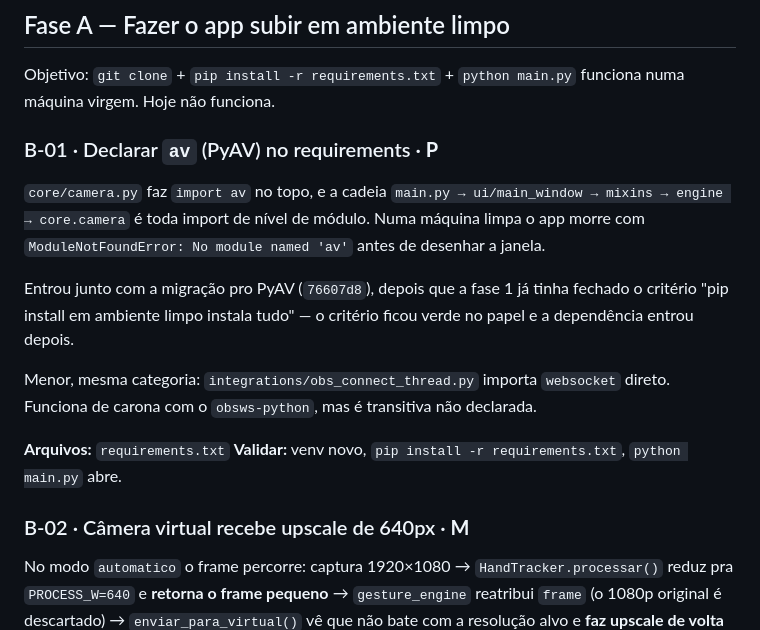
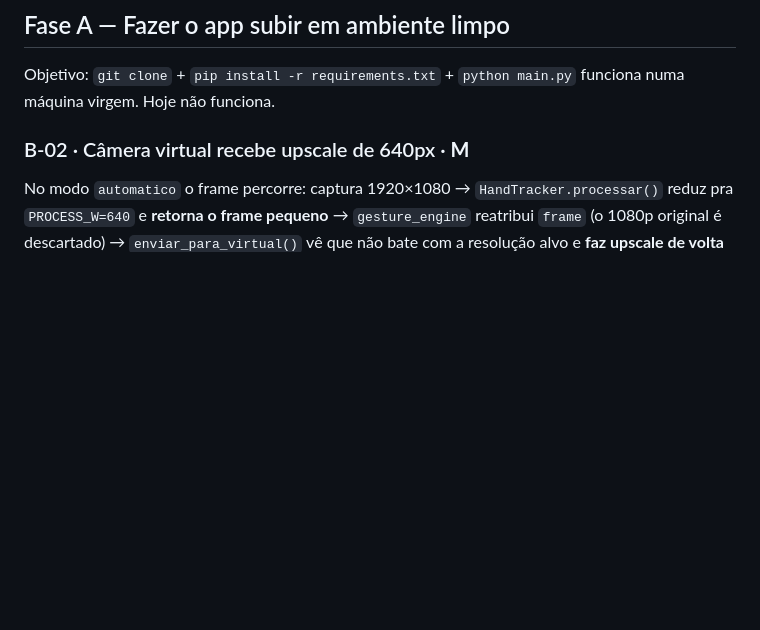
Before and after one commit to Espakki/OBS_GestureNode, a Markdown page: .planning/BACKLOG.md, the part around the change. Rendered like a GitHub page; blank space fills up the shorter version.

```diff
--- a/.planning/BACKLOG.md
+++ b/.planning/BACKLOG.md
@@ -13,22 +13,6 @@ plano em `active/`.
 
 Objetivo: `git clone` + `pip install -r requirements.txt` + `python main.py` funciona numa
 máquina virgem. Hoje não funciona.
-
-### B-01 · Declarar `av` (PyAV) no requirements · **P**
-
-`core/camera.py` faz `import av` no topo, e a cadeia `main.py → ui/main_window → mixins →
-engine → core.camera` é toda import de nível de módulo. Numa máquina limpa o app morre com
-`ModuleNotFoundError: No module named 'av'` antes de desenhar a janela.
-
-Entrou junto com a migração pro PyAV (`76607d8`), depois que a fase 1 já tinha fechado o
-critério "pip install em ambiente limpo instala tudo" — o critério ficou verde no papel e a
-dependência entrou depois.
-
-Menor, mesma categoria: `integrations/obs_connect_thread.py` importa `websocket` direto.
-Funciona de carona com o `obsws-python`, mas é transitiva não declarada.
-
-**Arquivos:** `requirements.txt`
-**Validar:** venv novo, `pip install -r requirements.txt`, `python main.py` abre.
 
 ### B-02 · Câmera virtual recebe upscale de 640px · **M**
 
```
Also changed, not shown: .planning/STATE.md (+10 -4 lines).
